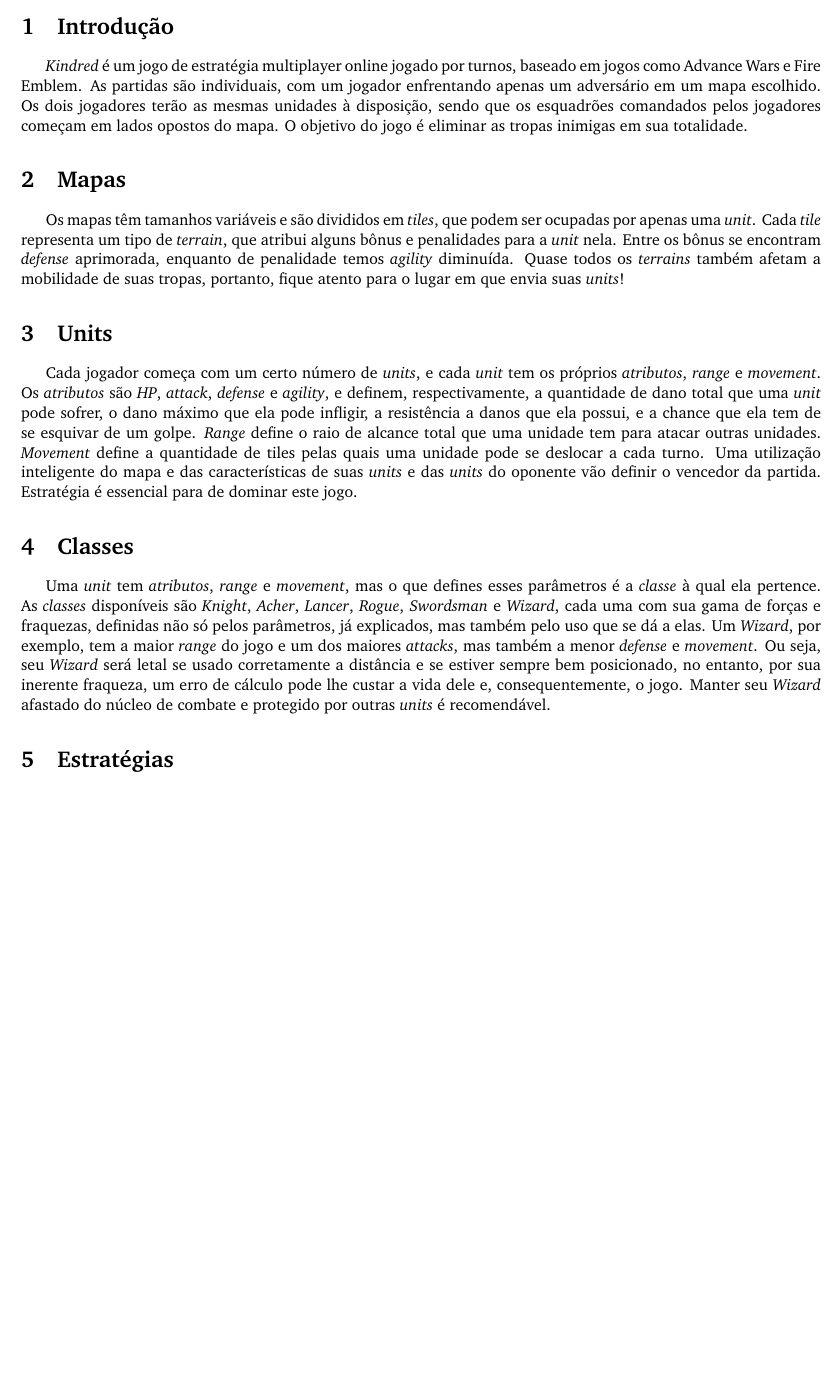
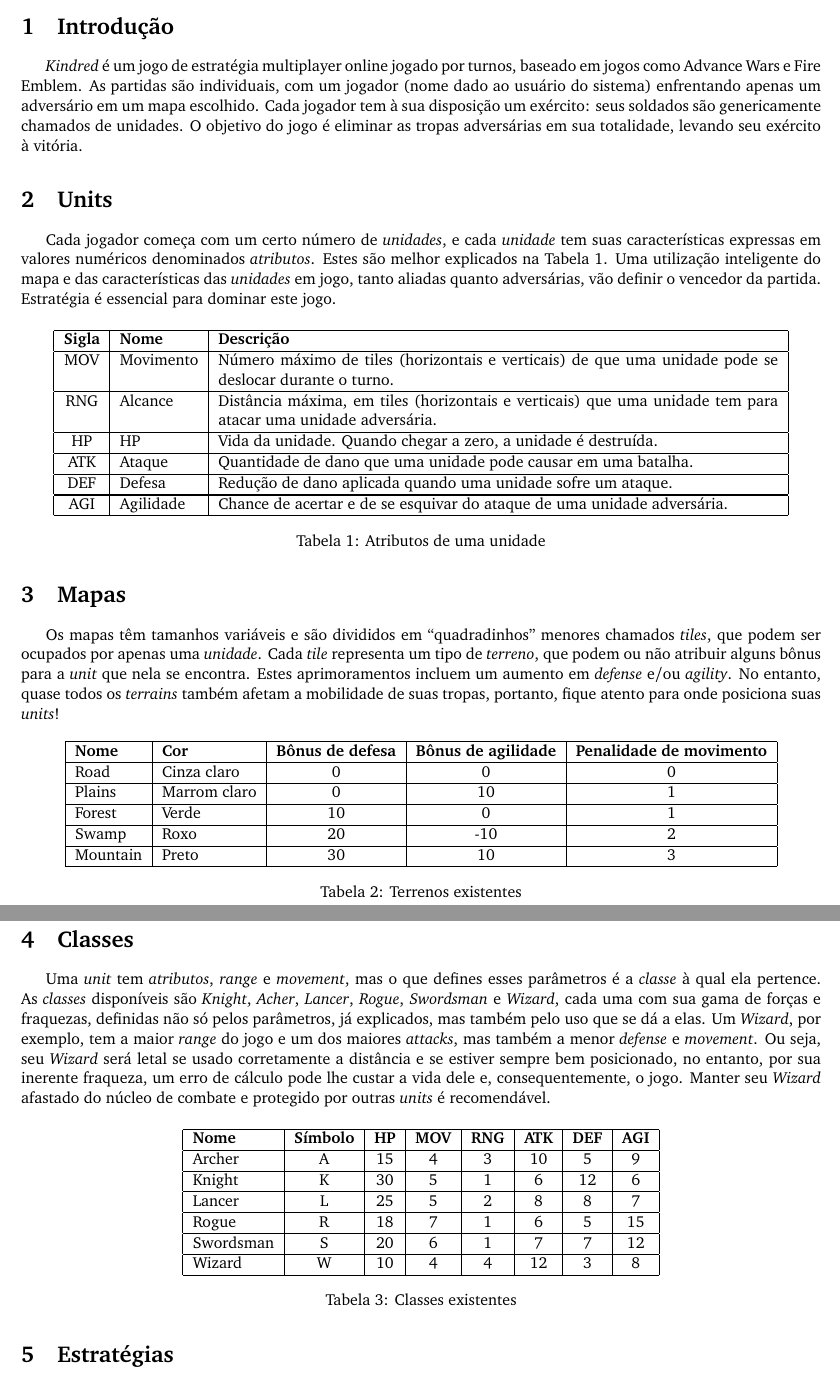
Before and after one commit to Turtledorm/kindred, a LaTeX document (report/fase2/UserManual.tex, which reads report/fase2/preamble-vbm.tex): part of page 1 of 2 before the commit and two parts of pages 1 and 2 of 2 after it, the two joined at a grey line, cut so that both start at the same text, the shorter picture padded with empty space. Compiled offline with pdfLaTeX.

Commit message:
Algumas alterações no manual do usuário

```diff
--- a/report/fase2/UserManual.tex
+++ b/report/fase2/UserManual.tex
@@ -20,17 +20,57 @@
 
 \section{Introdução}
 
-\emph{Kindred} é um jogo de estratégia multiplayer online jogado por turnos, baseado em jogos como Advance Wars e Fire Emblem. As partidas são individuais, com um jogador enfrentando apenas um adversário em um mapa escolhido. Os dois jogadores terão as mesmas unidades à disposição, sendo que os esquadrões comandados pelos jogadores começam em lados opostos do mapa. O objetivo do jogo é eliminar as tropas inimigas em sua totalidade.
+\emph{Kindred} é um jogo de estratégia multiplayer online jogado por turnos, baseado em jogos como Advance Wars e Fire Emblem. As partidas são individuais, com um jogador (nome dado ao usuário do sistema) enfrentando apenas um adversário em um mapa escolhido. Cada jogador tem à sua disposição um exército: seus soldados são genericamente chamados de unidades. O objetivo do jogo é eliminar as tropas adversárias em sua totalidade, levando seu exército à vitória.
+
+\section{Units}
+Cada jogador começa com um certo número de \emph{unidades}, e cada \emph{unidade} tem suas características expressas em valores numéricos denominados \emph{atributos}. Estes são melhor explicados na Tabela 1. Uma utilização inteligente do mapa e das características das \emph{unidades} em jogo, tanto aliadas quanto adversárias, vão definir o vencedor da partida. Estratégia é essencial para dominar este jogo.
+
+\begin{table}[H]
+\centering
+\begin{tabular}{|c|l|p{0.7\textwidth}|}\hline
+ \textbf{Sigla} & \textbf{Nome} & \textbf{Descrição} \\\hline
+ MOV & Movimento & Número máximo de tiles (horizontais e verticais) de que uma unidade pode se deslocar durante o turno. \\\hline
+ RNG & Alcance   & Distância máxima, em tiles (horizontais e verticais) que uma unidade tem para atacar uma unidade adversária. \\\hline
+ HP  & HP        & Vida da unidade. Quando chegar a zero, a unidade é destruída. \\\hline
+ ATK & Ataque    & Quantidade de dano que uma unidade pode causar em uma batalha. \\\hline
+ DEF & Defesa    & Redução de dano aplicada quando uma unidade sofre um ataque. \\\hline
+ AGI & Agilidade & Chance de acertar e de se esquivar do ataque de uma unidade adversária. \\\hline
+\end{tabular}
+\caption{Atributos de uma unidade}
+\end{table}
 
 \section{Mapas}
-Os mapas têm tamanhos variáveis e são divididos em \emph{tiles}, que podem ser ocupadas por apenas uma \emph{unit}. Cada \emph{tile} representa um tipo de \emph{terrain}, que atribui alguns bônus e penalidades para a \emph{unit} nela. Entre os bônus se encontram \emph{defense} aprimorada, enquanto de penalidade temos \emph{agility} diminuída. Quase todos os \emph{terrains} também afetam a mobilidade de suas tropas, portanto, fique atento para o lugar em que envia suas \emph{units}!
+Os mapas têm tamanhos variáveis e são divididos em "quadradinhos" menores chamados \emph{tiles}, que podem ser ocupados por apenas uma \emph{unidade}. Cada \emph{tile} representa um tipo de \emph{terreno}, que podem ou não atribuir alguns bônus para a \emph{unit} que nela se encontra. Estes aprimoramentos incluem um aumento em \emph{defense} e/ou \emph{agility}. No entanto, quase todos os \emph{terrains} também afetam a mobilidade de suas tropas, portanto, fique atento para onde posiciona suas \emph{units}!
 
-
-\section{Units}
-Cada jogador começa com um certo número de \emph{units}, e cada \emph{unit} tem os próprios \emph{atributos}, \emph{range} e \emph{movement}. Os \emph{atributos} são \emph{HP}, \emph{attack}, \emph{defense} e \emph{agility}, e definem, respectivamente, a quantidade de dano total que uma \emph{unit} pode sofrer, o dano máximo que ela pode infligir, a resistência a danos que ela possui, e a chance que ela tem de se esquivar de um golpe. \emph{Range} define o raio de alcance total que uma unidade tem para atacar outras unidades.  \emph{Movement} define a quantidade de tiles pelas quais uma unidade pode se deslocar a cada turno. Uma utilização inteligente do mapa e das características de suas \emph{units} e das \emph{units} do oponente vão definir o vencedor da partida. Estratégia é essencial para de dominar este jogo.
+\begin{table}[H]
+\centering
+\begin{tabular}{|l|l|c|c|c|}\hline
+ \textbf{Nome} & \textbf{Cor} & \textbf{Bônus de defesa} & \textbf{Bônus de agilidade} & \textbf{Penalidade de movimento}\\\hline
+ Road     & Cinza claro  &  0 &   0 & 0 \\\hline
+ Plains   & Marrom claro &  0 &  10 & 1 \\\hline
+ Forest   & Verde        & 10 &   0 & 1 \\\hline
+ Swamp    & Roxo         & 20 & -10 & 2 \\\hline
+ Mountain & Preto        & 30 &  10 & 3 \\\hline
+\end{tabular}
+\caption{Terrenos existentes}
+\end{table}
 
 \section{Classes}
 Uma \emph{unit} tem \emph{atributos}, \emph{range} e \emph{movement}, mas o que defines esses parâmetros é a \emph{classe} à qual ela pertence. As \emph{classes} disponíveis são \emph{Knight}, \emph{Acher}, \emph{Lancer}, \emph{Rogue}, \emph{Swordsman} e \emph{Wizard}, cada uma com sua gama de forças e fraquezas, definidas não só pelos parâmetros, já explicados, mas também pelo uso que se dá a elas. Um \emph{Wizard}, por exemplo, tem a maior \emph{range} do jogo e um dos maiores \emph{attacks}, mas também a menor \emph{defense} e \emph{movement}. Ou seja, seu \emph{Wizard} será letal se usado corretamente a distância e se estiver sempre bem posicionado, no entanto, por sua inerente fraqueza, um erro de cálculo pode lhe custar a vida dele e, consequentemente, o jogo. Manter seu \emph{Wizard} afastado do núcleo de combate e protegido por outras \emph{units} é recomendável.
+
+\begin{table}[H]
+\centering
+\begin{tabular}{|l|c|c|c|c|c|c|c|c|}\hline
+ \textbf{Nome} & \textbf{Símbolo} & \textbf{HP} & \textbf{MOV} & \textbf{RNG} & \textbf{ATK} & \textbf{DEF} & \textbf{AGI}\\\hline
+Archer    & A & 15 & 4 & 3 & 10 &  5 &  9 \\\hline
+Knight    & K & 30 & 5 & 1 &  6 & 12 &  6 \\\hline
+Lancer    & L & 25 & 5 & 2 &  8 &  8 &  7 \\\hline
+Rogue     & R & 18 & 7 & 1 &  6 &  5 & 15 \\\hline
+Swordsman & S & 20 & 6 & 1 &  7 &  7 & 12 \\\hline
+Wizard    & W & 10 & 4 & 4 & 12 &  3 &  8 \\\hline
+\end{tabular}
+\caption{Classes existentes}
+\end{table}
 
 \section{Estratégias}
 O primeiro passo e qualquer batalha que seja é conhecer seu exército. Dominando suas \emph{units}, você já tem meio caminho andado para a vitória. O passo seguinte é observar o \emph{mapa}. Ver que tipo de \emph{terrain} predomina e se existe algum foco de um \emph{terrain} distinto do predominante lhe permite formular as estratégias necessárias para conduzir as ações do inimigo a seu favor e assegurar uma vitória. Em um mapa pequeno, por exemplo, as unidades de longo alcance -- como \emph{archers} e \emph{wizards} -- têm vantagem, pois estarão próximas de aliados que as podem defender e os oponentes não terão muito espaço para manobrar ou fugir. Por que não, então, despachar unidades com alta mobilidade para eliminar essas unidades inimigas antes que elas causem estrago? Da mesma forma, você poderia também usar essas mesmas unidades como isca, enquanto prepara uma elaborada armadilha para seu oponente. Após o conhecimento de suas \emph{units} e do \emph{mapa}, sua adaptabilidade e engenhosidade serão os fatores que desequilibrarão uma partida!
--- a/report/fase2/preamble-vbm.tex
+++ b/report/fase2/preamble-vbm.tex
@@ -59,7 +59,7 @@
 \usepackage{pdfpages}
 
 % allow forcing force a figure to be displayed "here"
-%\usepackage{float}
+\usepackage{float}
 
 % input code
 %\usepackage{listings} \lstset{basicstyle=\ttfamily}
```
Also changed, not shown: report/fase2/UserManual.pdf, report/fase2/main.pdf, report/fase2/UserManual.tex (1 more changed lines), 3 other files.
